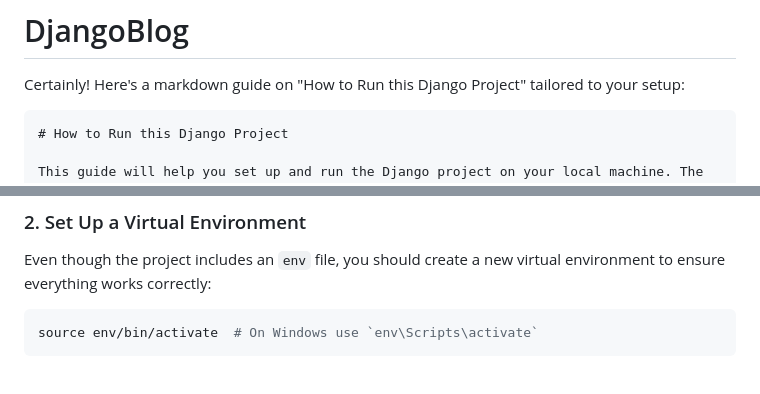
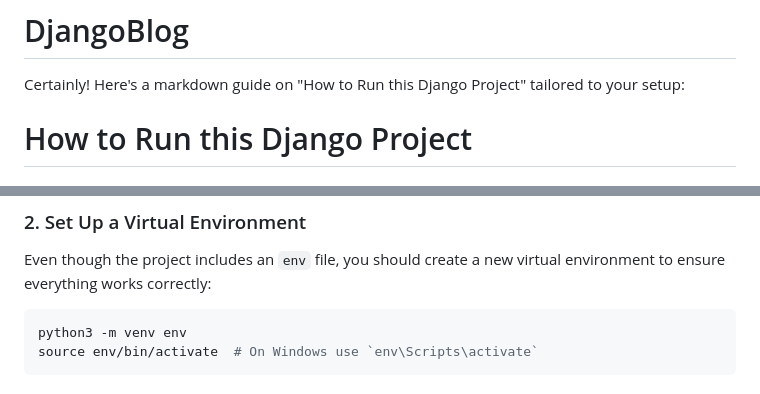
Before and after one commit to LichtLiu/DjangoBlog, a Markdown page: README.md, 2 parts joined by grey strips. Rendered like a GitHub page.

````diff
--- a/README.md
+++ b/README.md
@@ -2,7 +2,7 @@
 
 Certainly! Here's a markdown guide on "How to Run this Django Project" tailored to your setup:
 
-```markdown
+
 # How to Run this Django Project
 
 This guide will help you set up and run the Django project on your local machine. The repository already contains a `requirements.txt` file and an `env` file, making the setup process straightforward.
@@ -31,6 +31,7 @@ cd DjangoBlog
 Even though the project includes an `env` file, you should create a new virtual environment to ensure everything works correctly:
 
 ```bash
+python3 -m venv env
 source env/bin/activate  # On Windows use `env\Scripts\activate`
 ```
 
````
Also changed, not shown: other parts of README.md (+0 -1 lines).
